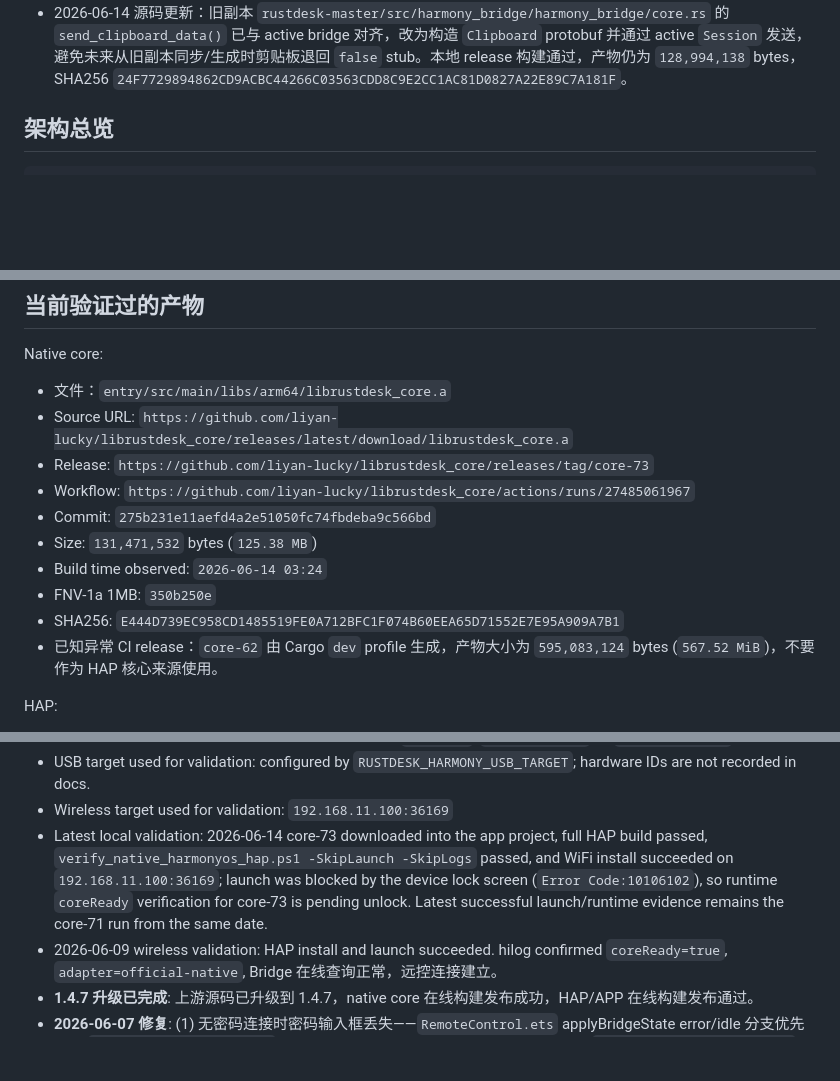
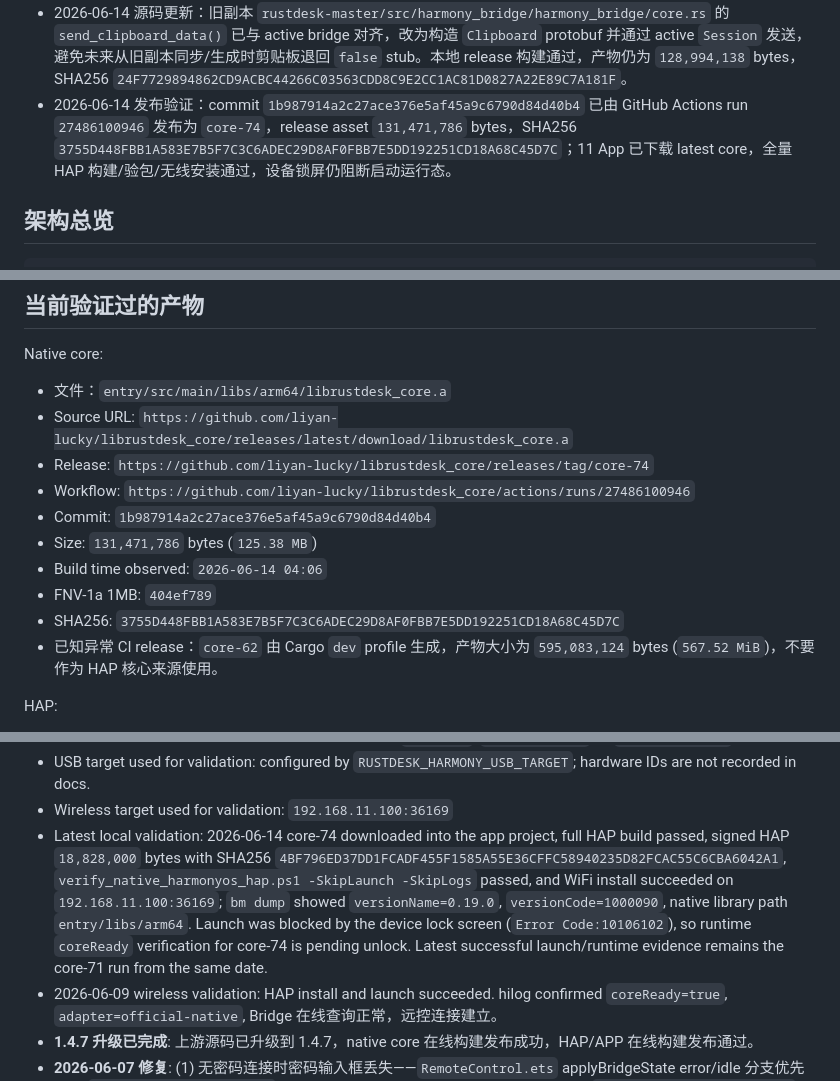
Before and after one commit to liyan-lucky/librustdesk_core, a Markdown page: docs/CORE.md, 3 parts joined by grey strips. GitHub-like rendering; blank space fills up the shorter version.

```diff
--- a/docs/CORE.md
+++ b/docs/CORE.md
@@ -22,6 +22,7 @@
 - 2026-06-14 源码更新：文件传输不只要求 NAPI/C ABI 名称对齐，还必须让 `HarmonyHandler` 回流 app 监听的事件。`job-error`、`job-done`、`job-progress`、`folder-files`、`create-remote-dir`、`delete-remote-path`、`file-transfer-start` 等事件已接入；`switch-sides` option 路径也已路由到 official `Session::switch_sides()`。commit `275b231e11aefd4a2e51050fc74fbdeba9c566bd` 已由 GitHub Actions run `27485061967` 发布为 `core-73`，release asset `131,471,532` bytes，SHA256 `E444D739EC958CD1485519FE0A712BFC1F074B60EEA65D71552E7E95A909A7B1`。
 - 2026-06-14 源码更新：`apply_session_option("switch-sides", "Y")` 已路由到 official `Session::switch_sides()`，避免 app 菜单已有 direct API 但实际 UI 路径仍落到 unsupported option 分支。
 - 2026-06-14 源码更新：旧副本 `rustdesk-master/src/harmony_bridge/harmony_bridge/core.rs` 的 `send_clipboard_data()` 已与 active bridge 对齐，改为构造 `Clipboard` protobuf 并通过 active `Session` 发送，避免未来从旧副本同步/生成时剪贴板退回 `false` stub。本地 release 构建通过，产物仍为 `128,994,138` bytes，SHA256 `24F7729894862CD9ACBC44266C03563CDD8C9E2CC1AC81D0827A22E89C7A181F`。
+- 2026-06-14 发布验证：commit `1b987914a2c27ace376e5af45a9c6790d84d40b4` 已由 GitHub Actions run `27486100946` 发布为 `core-74`，release asset `131,471,786` bytes，SHA256 `3755D448FBB1A583E7B5F7C3C6ADEC29D8AF0FBB7E5DD192251CD18A68C45D7C`；11 App 已下载 latest core，全量 HAP 构建/验包/无线安装通过，设备锁屏仍阻断启动运行态。
 
 ## 架构总览
 
@@ -107,13 +108,13 @@ Native core:
 
 - 文件：`entry/src/main/libs/arm64/librustdesk_core.a`
 - Source URL: `https://github.com/liyan-lucky/librustdesk_core/releases/latest/download/librustdesk_core.a`
-- Release: `https://github.com/liyan-lucky/librustdesk_core/releases/tag/core-73`
-- Workflow: `https://github.com/liyan-lucky/librustdesk_core/actions/runs/27485061967`
-- Commit: `275b231e11aefd4a2e51050fc74fbdeba9c566bd`
-- Size: `131,471,532` bytes (`125.38 MB`)
-- Build time observed: `2026-06-14 03:24`
-- FNV-1a 1MB: `350b250e`
-- SHA256: `E444D739EC958CD1485519FE0A712BFC1F074B60EEA65D71552E7E95A909A7B1`
+- Release: `https://github.com/liyan-lucky/librustdesk_core/releases/tag/core-74`
+- Workflow: `https://github.com/liyan-lucky/librustdesk_core/actions/runs/27486100946`
+- Commit: `1b987914a2c27ace376e5af45a9c6790d84d40b4`
+- Size: `131,471,786` bytes (`125.38 MB`)
+- Build time observed: `2026-06-14 04:06`
+- FNV-1a 1MB: `404ef789`
+- SHA256: `3755D448FBB1A583E7B5F7C3C6ADEC29D8AF0FBB7E5DD192251CD18A68C45D7C`
 - 已知异常 CI release：`core-62` 由 Cargo `dev` profile 生成，产物大小为 `595,083,124` bytes (`567.52 MiB`)，不要作为 HAP 核心来源使用。
 
 HAP:
@@ -127,7 +128,7 @@ HAP:
 - Current release rule: HAP-only; do not generate APP, `.app.zip`, `manifest.json`, or `SHA256SUMS.txt`
 - USB target used for validation: configured by `RUSTDESK_HARMONY_USB_TARGET`; hardware IDs are not recorded in docs.
 - Wireless target used for validation: `192.168.11.100:36169`
-- Latest local validation: 2026-06-14 core-73 downloaded into the app project, full HAP build passed, `verify_native_harmonyos_hap.ps1 -SkipLaunch -SkipLogs` passed, and WiFi install succeeded on `192.168.11.100:36169`; launch was blocked by the device lock screen (`Error Code:10106102`), so runtime `coreReady` verification for core-73 is pending unlock. Latest successful launch/runtime evidence remains the core-71 run from the same date.
+- Latest local validation: 2026-06-14 core-74 downloaded into the app project, full HAP build passed, signed HAP `18,828,000` bytes with SHA256 `4BF796ED37DD1FCADF455F1585A55E36CFFC58940235D82FCAC55C6CBA6042A1`, `verify_native_harmonyos_hap.ps1 -SkipLaunch -SkipLogs` passed, and WiFi install succeeded on `192.168.11.100:36169`; `bm dump` showed `versionName=0.19.0`, `versionCode=1000090`, native library path `entry/libs/arm64`. Launch was blocked by the device lock screen (`Error Code:10106102`), so runtime `coreReady` verification for core-74 is pending unlock. Latest successful launch/runtime evidence remains the core-71 run from the same date.
 - 2026-06-09 wireless validation: HAP install and launch succeeded. hilog confirmed `coreReady=true`, `adapter=official-native`, Bridge 在线查询正常，远控连接建立。
 - **1.4.7 升级已完成**: 上游源码已升级到 1.4.7，native core 在线构建发布成功，HAP/APP 在线构建发布通过。
 - **2026-06-07 修复**: (1) 无密码连接时密码输入框丢失——`RemoteControl.ets` applyBridgeState error/idle 分支优先检查 `shouldPromptForPassword`；(2) 无密码连接被访问端刚提示就结束会话——`handleTerminalBridgeEvent` 将密码检查扩展到 `session-closed`；(3) LAN 发现失效——`rendezvous_mediator_ohos.rs` start_all() 中启动 `crate::lan::start_listening()` 监听线程。
```
Also changed, not shown: other parts of docs/CORE.md (+3 -3 lines), docs/LESSONS_LEARNED.md (+1 -0 lines), docs/README.md (+2 -0 lines).
